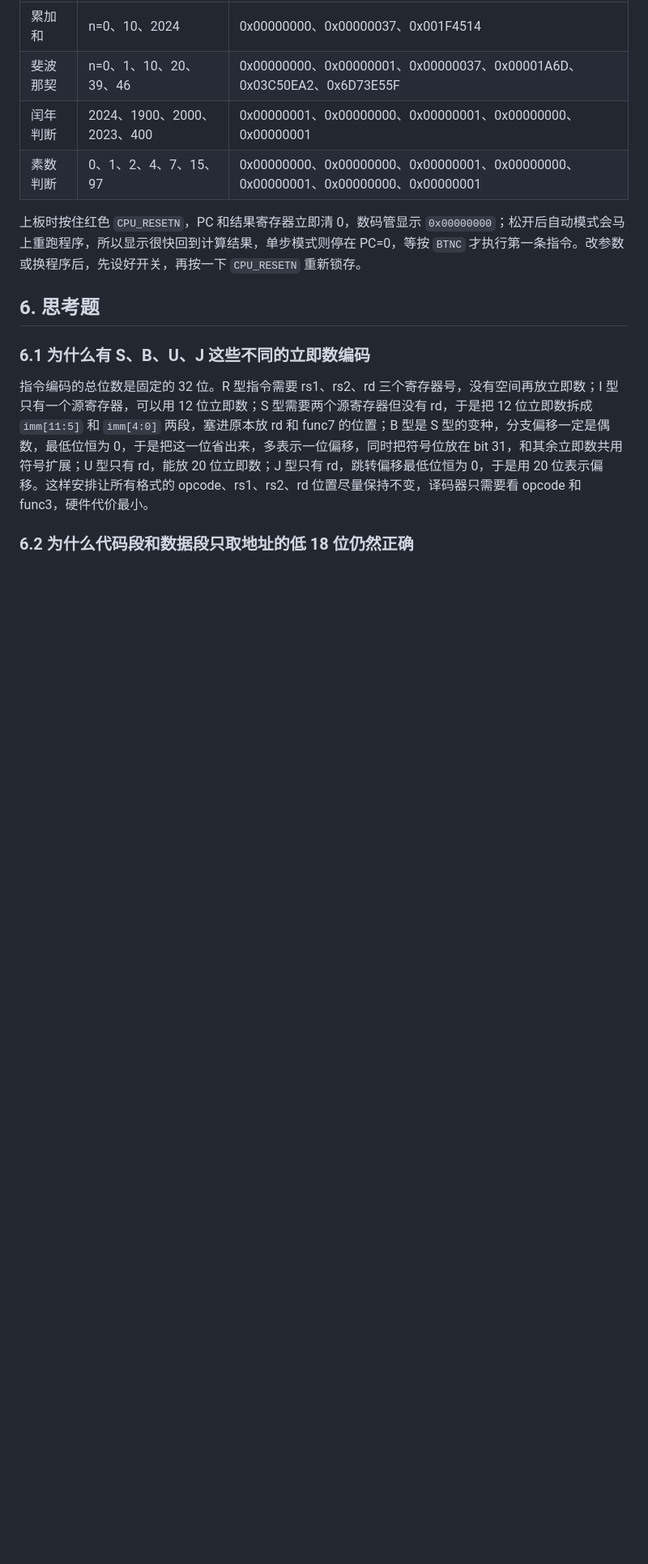
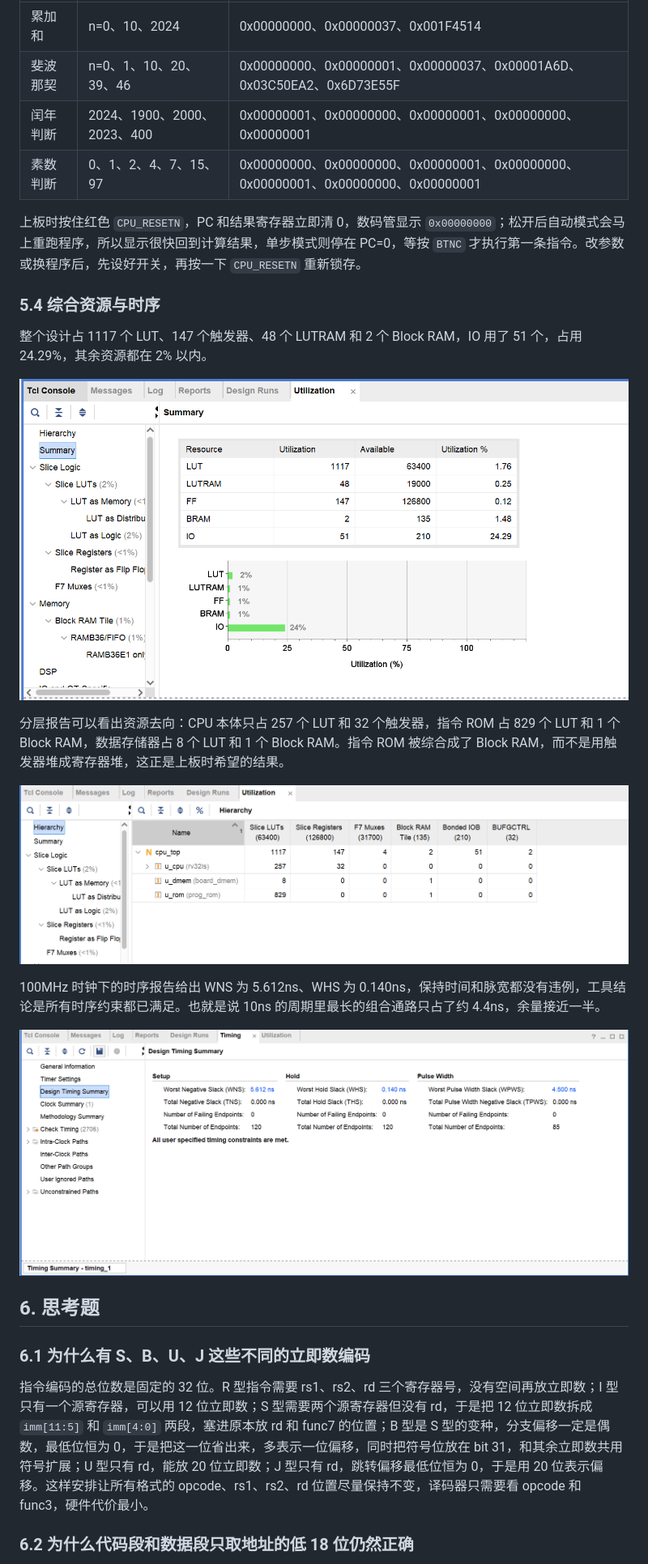
Before and after one commit to Peruere1828/dlcoT, a Markdown page: lab09/lab09实验报告.md, the part around one of its changes. Shown at 81% size. Rendered like a GitHub page; pictures changed too: lab09/assets/exp2_hierarchy.png (added), lab09/assets/exp2_timing.png (added), lab09/assets/exp2_utilization.png (added); blank space fills up the shorter version.

Commit message:
lab09: 补充上板仿真、资源分层、资源占用与时序图

```diff
--- a/lab09/lab09实验报告.md
+++ b/lab09/lab09实验报告.md
@@ -256,6 +260,20 @@ xor     xori
 | 素数判断 | 0、1、2、4、7、15、97 | 0x00000000、0x00000000、0x00000001、0x00000000、0x00000001、0x00000000、0x00000001 |
 
 上板时按住红色 `CPU_RESETN`，PC 和结果寄存器立即清 0，数码管显示 `0x00000000`；松开后自动模式会马上重跑程序，所以显示很快回到计算结果，单步模式则停在 PC=0，等按 `BTNC` 才执行第一条指令。改参数或换程序后，先设好开关，再按一下 `CPU_RESETN` 重新锁存。
+
+### 5.4 综合资源与时序
+
+整个设计占 1117 个 LUT、147 个触发器、48 个 LUTRAM 和 2 个 Block RAM，IO 用了 51 个，占用 24.29%，其余资源都在 2% 以内。
+
+![exp2 资源占用](assets/exp2_utilization.png)
+
+分层报告可以看出资源去向：CPU 本体只占 257 个 LUT 和 32 个触发器，指令 ROM 占 829 个 LUT 和 1 个 Block RAM，数据存储器占 8 个 LUT 和 1 个 Block RAM。指令 ROM 被综合成了 Block RAM，而不是用触发器堆成寄存器堆，这正是上板时希望的结果。
+
+![exp2 资源分层](assets/exp2_hierarchy.png)
+
+100MHz 时钟下的时序报告给出 WNS 为 5.612ns、WHS 为 0.140ns，保持时间和脉宽都没有违例，工具结论是所有时序约束都已满足。也就是说 10ns 的周期里最长的组合通路只占了约 4.4ns，余量接近一半。
+
+![exp2 时序报告](assets/exp2_timing.png)
 
 ## 6. 思考题
 
```
Also changed, not shown: other parts of lab09/lab09实验报告.md (+5 -1 lines), lab09/assets/exp2_simulation.png (added), 1 other file.
